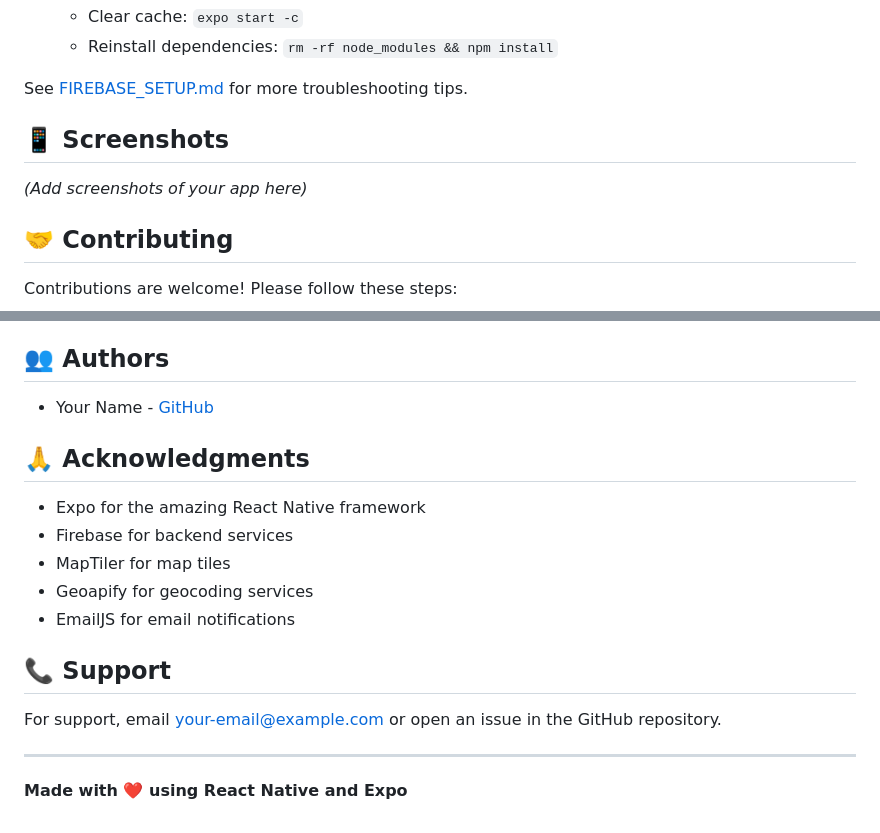
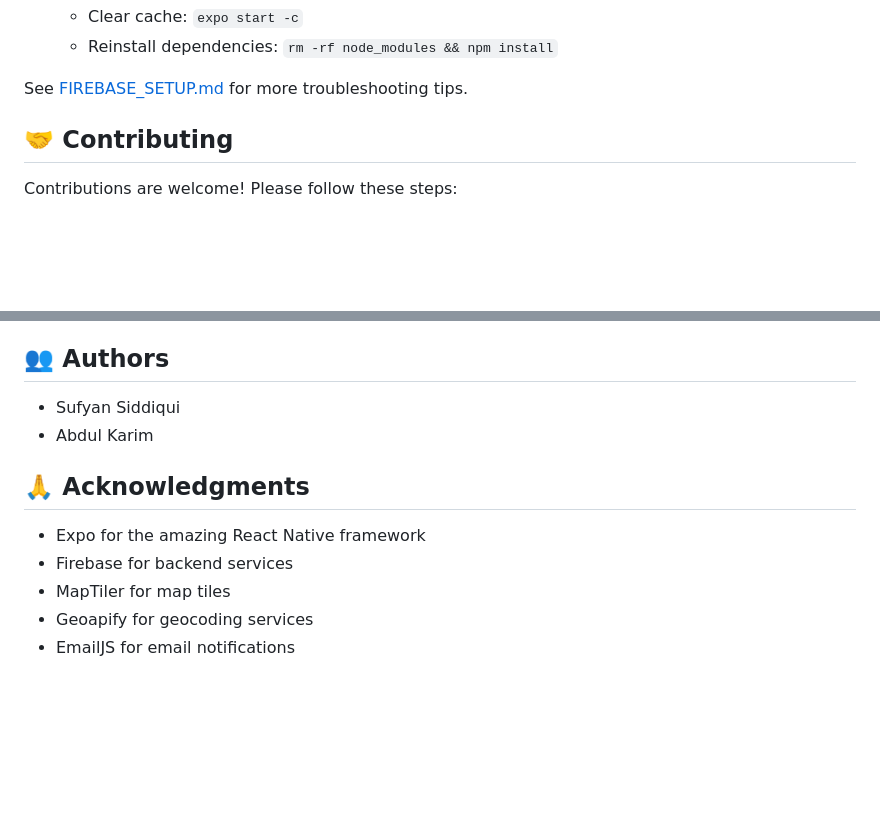
Before and after one commit to sufyann004/Mango-Rides-App, a Markdown page: README.md, 2 parts joined by grey strips. Drawn GitHub-style; blank space fills up the shorter version.

Commit message:
Update READme
Removed screenshots section, support information, and updated authors.

```diff
--- a/README.md
+++ b/README.md
@@ -284,9 +284,7 @@ eas build --platform ios
 
 See [FIREBASE_SETUP.md](FIREBASE_SETUP.md) for more troubleshooting tips.
 
-## 📱 Screenshots
 
-*(Add screenshots of your app here)*
 
 ## 🤝 Contributing
 
@@ -304,7 +302,8 @@ This project is licensed under the MIT License - see the [LICENSE](LICENSE) file
 
 ## 👥 Authors
 
-- Your Name - [GitHub](https://github.com/yourusername)
+- Sufyan Siddiqui
+- Abdul Karim
 
 ## 🙏 Acknowledgments
 
@@ -313,11 +312,3 @@ This project is licensed under the MIT License - see the [LICENSE](LICENSE) file
 - MapTiler for map tiles
 - Geoapify for geocoding services
 - EmailJS for email notifications
-
-## 📞 Support
-
-For support, email your-email@example.com or open an issue in the GitHub repository.
-
----
-
-**Made with ❤️ using React Native and Expo**
```
